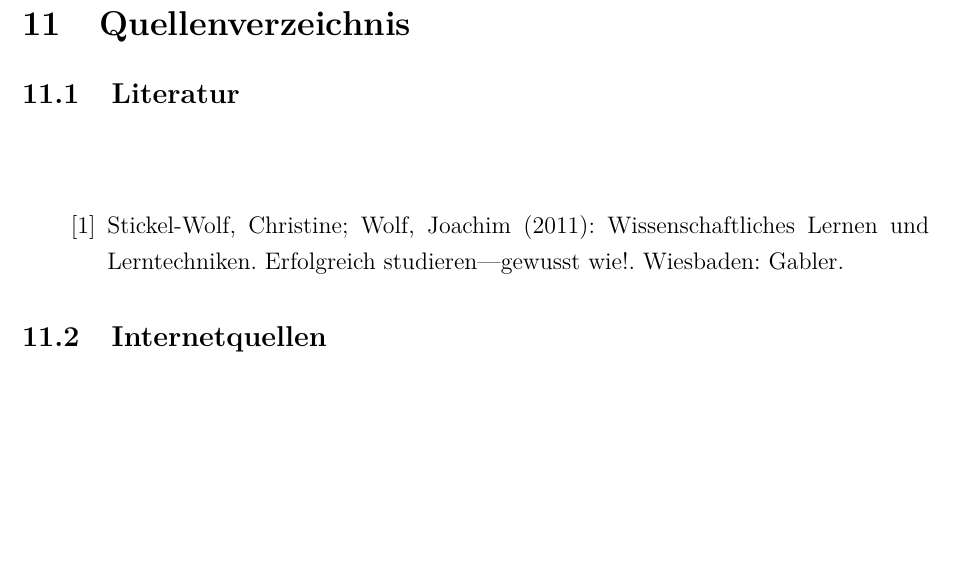
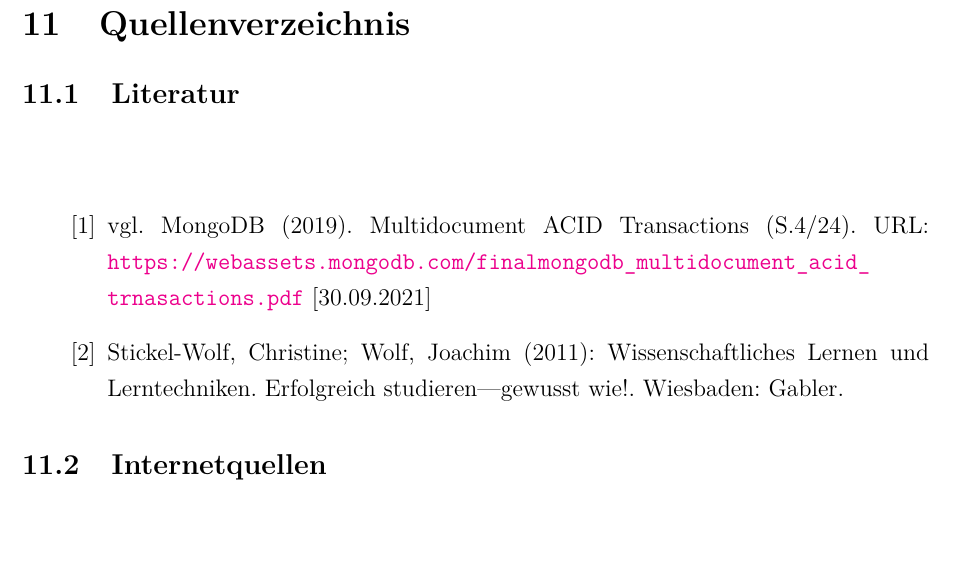
Before and after one commit to riggedCoinflip/lol-friendfinder, a LaTeX paper (docs/Projektbericht/Projektbericht.tex, which reads docs/Projektbericht/chapters/Quellenverzeichnis.tex): part of page 49 of 53, cut so that both start at the same text, the shorter picture padded with empty space. Compiled offline with pdfLaTeX.

Commit message:
fix sources

```diff
--- a/docs/Projektbericht/chapters/Quellenverzeichnis.tex
+++ b/docs/Projektbericht/chapters/Quellenverzeichnis.tex
@@ -24,6 +24,8 @@
 \renewcommand{\refname}{} % Literaturverzeichnis ohne Bezeichnung
 % Literaturverzeichnis
 \begin{thebibliography}{SW11} % 2. {...} => Hier die größte /breiteste Nummer (z.B. 99) oder Kurzbeleg angeben.
+  \bibitem{MG1} vgl. MongoDB (2019). Multidocument ACID Transactions (S.4/24). URL: \url{https://webassets.mongodb.com/finalmongodb_multidocument_acid_trnasactions.pdf} [30.09.2021]
+
   \bibitem{SW11} Stickel-Wolf, Christine; Wolf, Joachim (2011): Wissenschaftliches Lernen und Lerntechniken. Erfolgreich studieren–-gewusst wie!. Wiesbaden: Gabler.
 \end{thebibliography}
 
```
